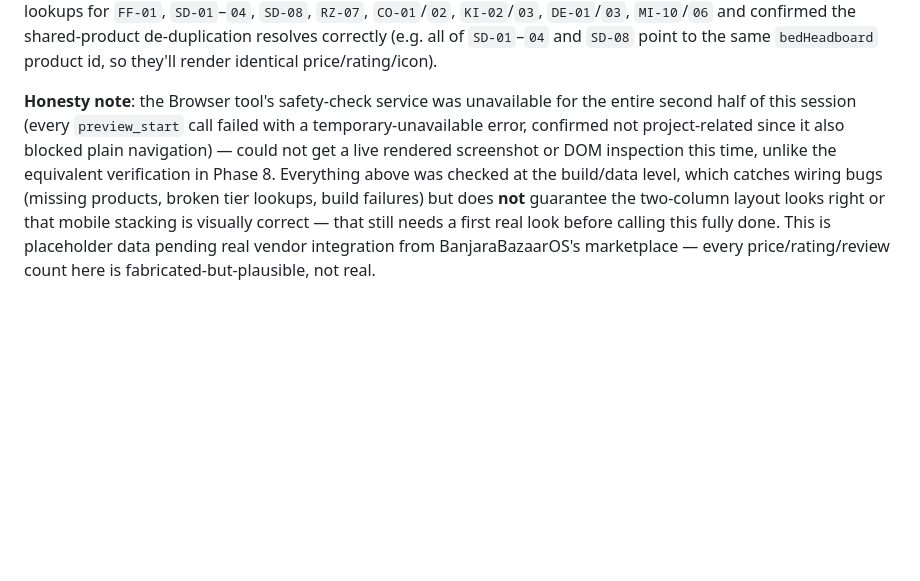
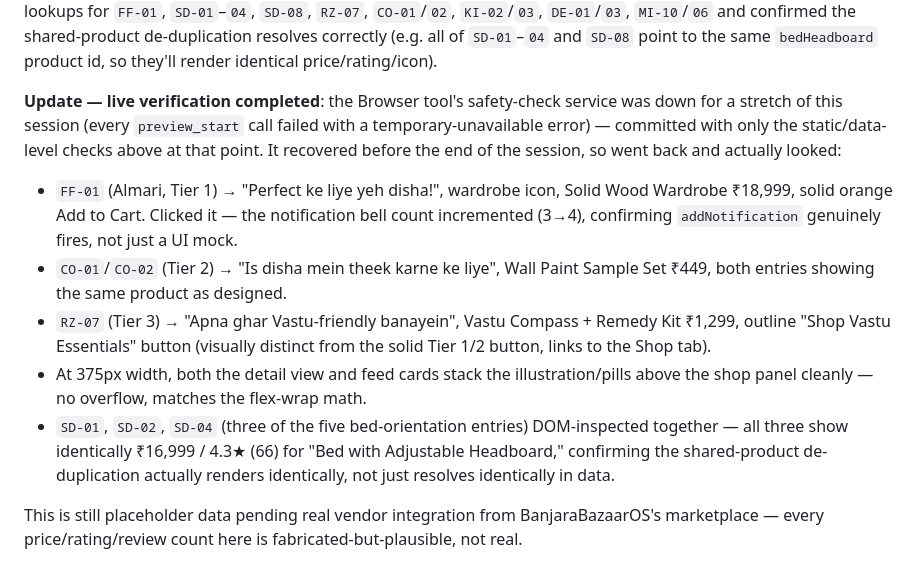
Before and after one commit to ambawata/BanjaraBazaarOS, a Markdown page: knowledge-base/BUILD_LOG.md, the part around the change. Drawn GitHub-style; blank space fills up the shorter version.

Commit message:
vastu-kb: update BUILD_LOG with completed live verification of shopping panels

```diff
--- a/knowledge-base/BUILD_LOG.md
+++ b/knowledge-base/BUILD_LOG.md
@@ -174,4 +174,11 @@ A reference file `vastu_shopping_style_sample.html` was requested as the locked
 
 **Verification**: `npm run build` passes cleanly. Verified statically (not visually — see note below): tier coverage is 100% across all 60 real entries (script-checked, zero silent fallbacks); every `productId` referenced in `vastuShoppingTiers.js` exists in `placeholderProducts.js` and vice versa (zero orphaned or dangling references); spot-checked the exact lookups for `FF-01`, `SD-01`–`04`, `SD-08`, `RZ-07`, `CO-01`/`02`, `KI-02`/`03`, `DE-01`/`03`, `MI-10`/`06` and confirmed the shared-product de-duplication resolves correctly (e.g. all of `SD-01`–`04` and `SD-08` point to the same `bedHeadboard` product id, so they'll render identical price/rating/icon).
 
-**Honesty note**: the Browser tool's safety-check service was unavailable for the entire second half of this session (every `preview_start` call failed with a temporary-unavailable error, confirmed not project-related since it also blocked plain navigation) — could not get a live rendered screenshot or DOM inspection this time, unlike the equivalent verification in Phase 8. Everything above was checked at the build/data level, which catches wiring bugs (missing products, broken tier lookups, build failures) but does **not** guarantee the two-column layout looks right or that mobile stacking is visually correct — that still needs a first real look before calling this fully done. This is placeholder data pending real vendor integration from BanjaraBazaarOS's marketplace — every price/rating/review count here is fabricated-but-plausible, not real.
+**Update — live verification completed**: the Browser tool's safety-check service was down for a stretch of this session (every `preview_start` call failed with a temporary-unavailable error) — committed with only the static/data-level checks above at that point. It recovered before the end of the session, so went back and actually looked:
+- `FF-01` (Almari, Tier 1) → "Perfect ke liye yeh disha!", wardrobe icon, Solid Wood Wardrobe ₹18,999, solid orange Add to Cart. Clicked it — the notification bell count incremented (3→4), confirming `addNotification` genuinely fires, not just a UI mock.
+- `CO-01`/`CO-02` (Tier 2) → "Is disha mein theek karne ke liye", Wall Paint Sample Set ₹449, both entries showing the same product as designed.
+- `RZ-07` (Tier 3) → "Apna ghar Vastu-friendly banayein", Vastu Compass + Remedy Kit ₹1,299, outline "Shop Vastu Essentials" button (visually distinct from the solid Tier 1/2 button, links to the Shop tab).
+- At 375px width, both the detail view and feed cards stack the illustration/pills above the shop panel cleanly — no overflow, matches the flex-wrap math.
+- `SD-01`, `SD-02`, `SD-04` (three of the five bed-orientation entries) DOM-inspected together — all three show identically ₹16,999 / 4.3★ (66) for "Bed with Adjustable Headboard," confirming the shared-product de-duplication actually renders identically, not just resolves identically in data.
+
+This is still placeholder data pending real vendor integration from BanjaraBazaarOS's marketplace — every price/rating/review count here is fabricated-but-plausible, not real.
```
